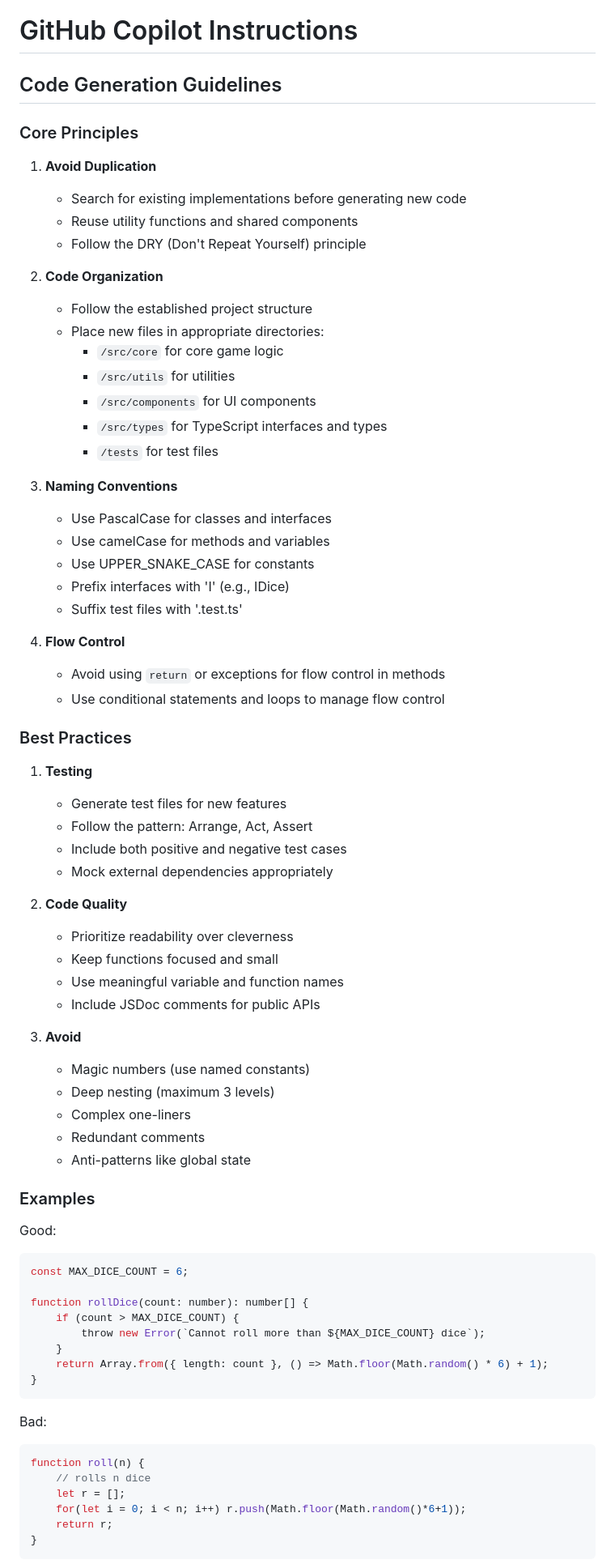
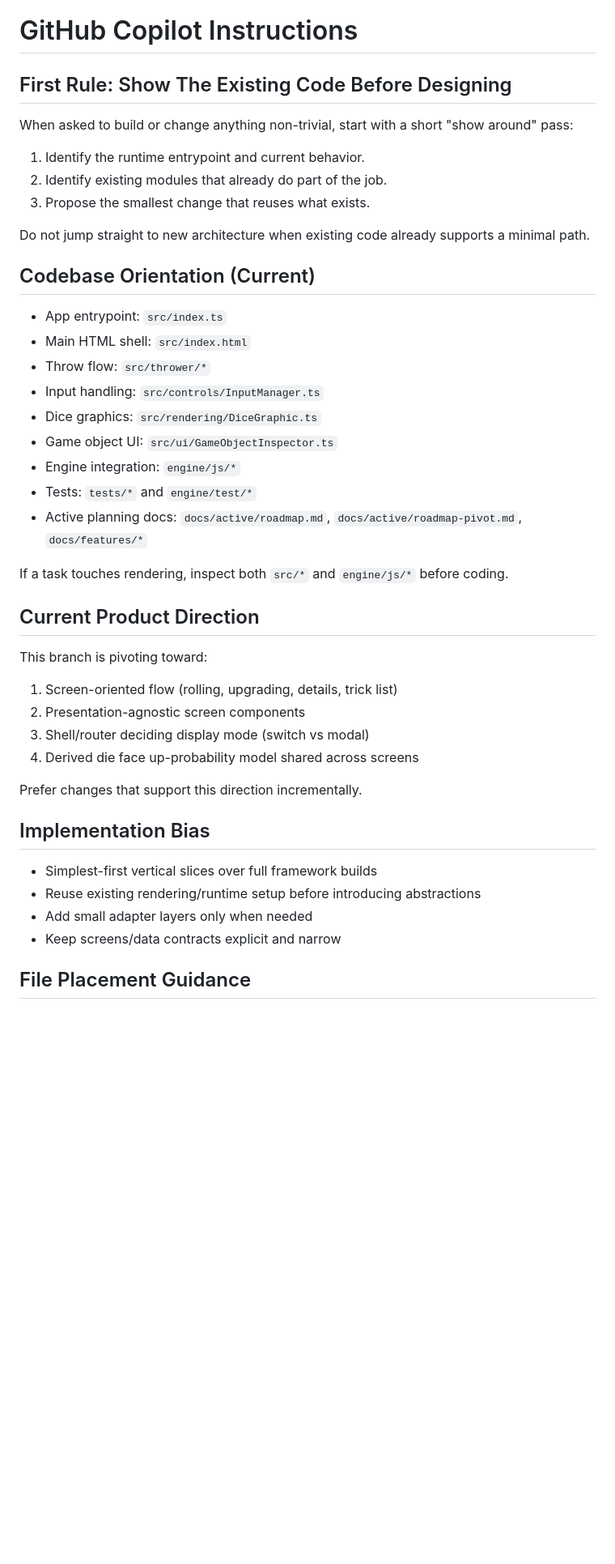
Before and after one commit to EricWehrly/dice, a Markdown page: .github/copilot-instructions.md, the part around one of its changes. Shown at 81% size. GitHub-like rendering; blank space fills up the shorter version.

Commit message:
new instructions still unsure of these

````diff
--- a/.github/copilot-instructions.md
+++ b/.github/copilot-instructions.md
@@ -1,76 +1,46 @@
 # GitHub Copilot Instructions
 
-## Code Generation Guidelines
+## First Rule: Show The Existing Code Before Designing
 
-### Core Principles
+When asked to build or change anything non-trivial, start with a short "show around" pass:
 
-1. **Avoid Duplication**
-   - Search for existing implementations before generating new code
-   - Reuse utility functions and shared components
-   - Follow the DRY (Don't Repeat Yourself) principle
+1. Identify the runtime entrypoint and current behavior.
+2. Identify existing modules that already do part of the job.
+3. Propose the smallest change that reuses what exists.
 
-2. **Code Organization**
-   - Follow the established project structure
-   - Place new files in appropriate directories:
-     - `/src/core` for core game logic
-     - `/src/utils` for utilities
-     - `/src/components` for UI components
-     - `/src/types` for TypeScript interfaces and types
-     - `/tests` for test files
+Do not jump straight to new architecture when existing code already supports a minimal path.
 
-3. **Naming Conventions**
-   - Use PascalCase for classes and interfaces
-   - Use camelCase for methods and variables
-   - Use UPPER_SNAKE_CASE for constants
-   - Prefix interfaces with 'I' (e.g., IDice)
-   - Suffix test files with '.test.ts'
+## Codebase Orientation (Current)
 
-4. **Flow Control**
-   - Avoid using `return` or exceptions for flow control in methods
-   - Use conditional statements and loops to manage flow control
+- App entrypoint: `src/index.ts`
+- Main HTML shell: `src/index.html`
+- Throw flow: `src/thrower/*`
+- Input handling: `src/controls/InputManager.ts`
+- Dice graphics: `src/rendering/DiceGraphic.ts`
+- Game object UI: `src/ui/GameObjectInspector.ts`
+- Engine integration: `engine/js/*`
+- Tests: `tests/*` and `engine/test/*`
+- Active planning docs: `docs/active/roadmap.md`, `docs/active/roadmap-pivot.md`, `docs/features/*`
 
-### Best Practices
+If a task touches rendering, inspect both `src/*` and `engine/js/*` before coding.
 
-1. **Testing**
-   - Generate test files for new features
-   - Follow the pattern: Arrange, Act, Assert
-   - Include both positive and negative test cases
-   - Mock external dependencies appropriately
+## Current Product Direction
 
-2. **Code Quality**
-   - Prioritize readability over cleverness
-   - Keep functions focused and small
-   - Use meaningful variable and function names
-   - Include JSDoc comments for public APIs
+This branch is pivoting toward:
 
-3. **Avoid**
-   - Magic numbers (use named constants)
-   - Deep nesting (maximum 3 levels)
-   - Complex one-liners
-   - Redundant comments
-   - Anti-patterns like global state
+1. Screen-oriented flow (rolling, upgrading, details, trick list)
+2. Presentation-agnostic screen components
+3. Shell/router deciding display mode (switch vs modal)
+4. Derived die face up-probability model shared across screens
 
-### Examples
+Prefer changes that support this direction incrementally.
 
-Good:
-```typescript
-const MAX_DICE_COUNT = 6;
+## Implementation Bias
 
-function rollDice(count: number): number[] {
-    if (count > MAX_DICE_COUNT) {
-        throw new Error(`Cannot roll more than ${MAX_DICE_COUNT} dice`);
-    }
-    return Array.from({ length: count }, () => Math.floor(Math.random() * 6) + 1);
-}
-```
+- Simplest-first vertical slices over full framework builds
+- Reuse existing rendering/runtime setup before introducing abstractions
+- Add small adapter layers only when needed
+- Keep screens/data contracts explicit and narrow
 
-Bad:
-```typescript
-function roll(n) {
-    // rolls n dice
-    let r = [];
-    for(let i = 0; i < n; i++) r.push(Math.floor(Math.random()*6+1));
-    return r;
-}
-```
+## File Placement Guidance
 
````
Also changed, not shown: other parts of .github/copilot-instructions.md (+31 -23 lines).
